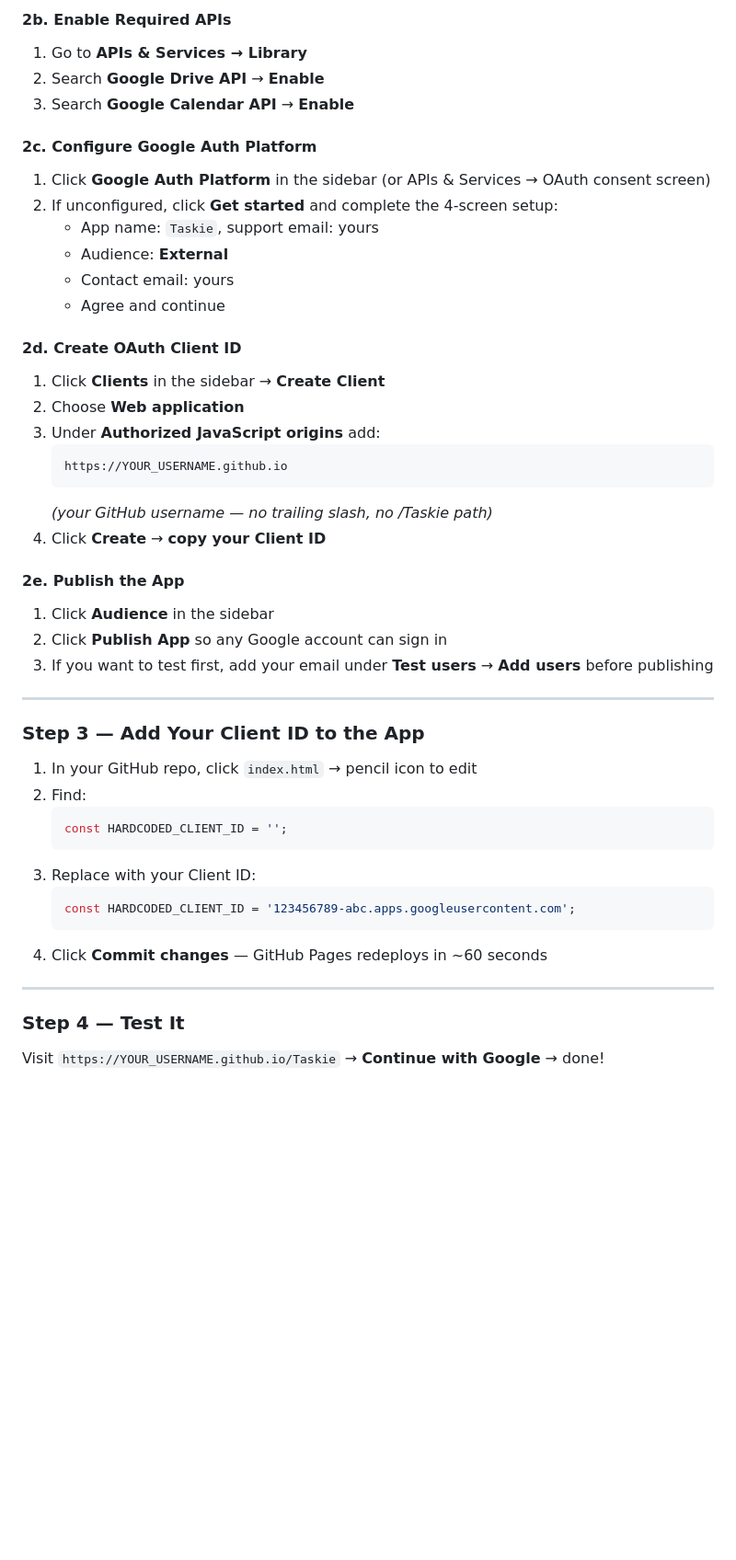
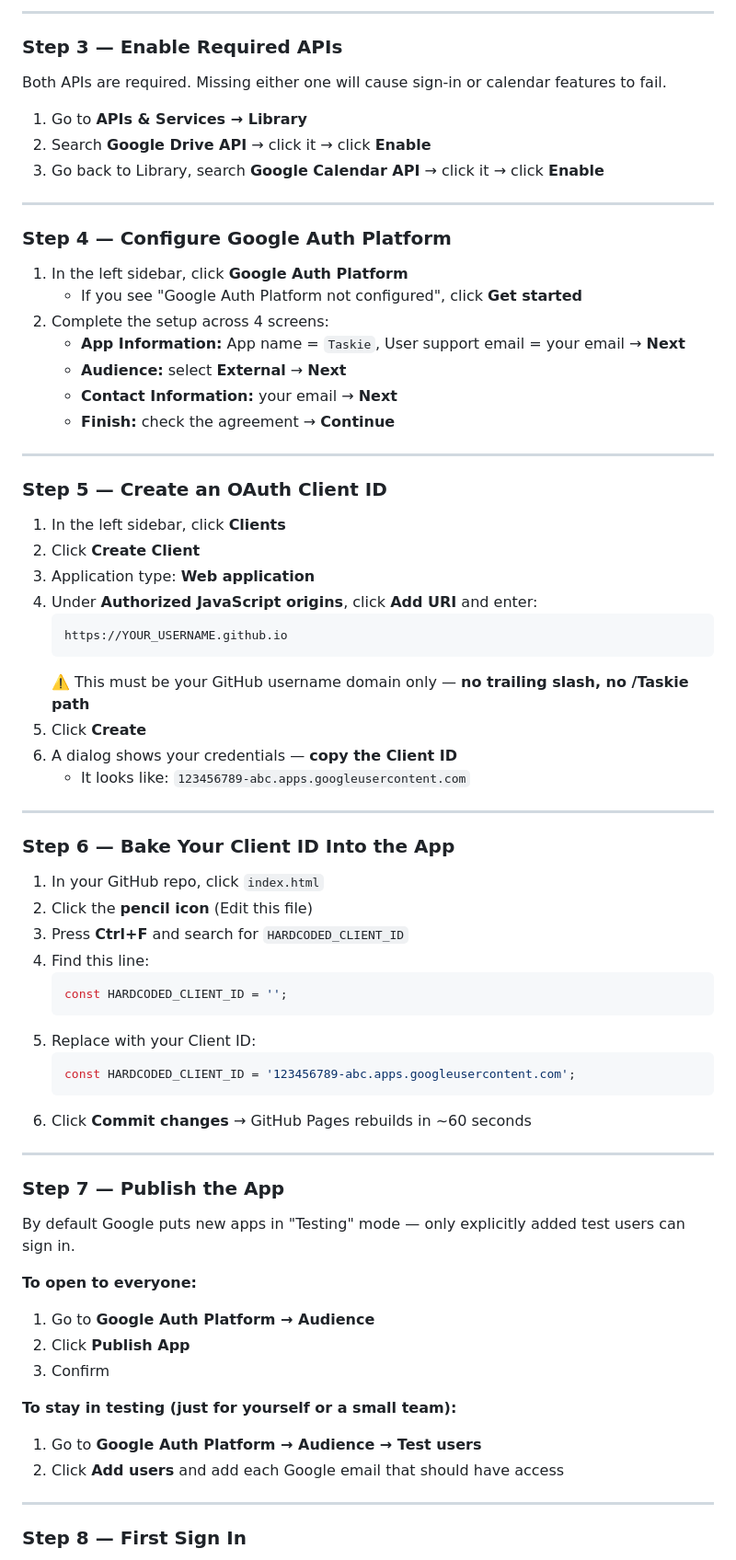
Before and after one commit to kylezwhite/FlowBoard, a Markdown page: README.md, the part around one of its changes. Shown at 92% size. GitHub-like rendering; blank space fills up the shorter version.

````diff
--- a/README.md
+++ b/README.md
@@ -74,49 +76,75 @@ Total time: ~15 minutes. Hosted free on GitHub Pages — no bandwidth limits, no
 
-#### 2b. Enable Required APIs
+---
+
+### Step 3 — Enable Required APIs
+
+Both APIs are required. Missing either one will cause sign-in or calendar features to fail.
+
 1. Go to **APIs & Services → Library**
-2. Search **Google Drive API** → **Enable**
-3. Search **Google Calendar API** → **Enable**
+2. Search **Google Drive API** → click it → click **Enable**
+3. Go back to Library, search **Google Calendar API** → click it → click **Enable**
 
-#### 2c. Configure Google Auth Platform
-1. Click **Google Auth Platform** in the sidebar (or APIs & Services → OAuth consent screen)
-2. If unconfigured, click **Get started** and complete the 4-screen setup:
-   - App name: `Taskie`, support email: yours
-   - Audience: **External**
-   - Contact email: yours
-   - Agree and continue
+---
 
-#### 2d. Create OAuth Client ID
-1. Click **Clients** in the sidebar → **Create Client**
-2. Choose **Web application**
-3. Under **Authorized JavaScript origins** add:
+### Step 4 — Configure Google Auth Platform
+
+1. In the left sidebar, click **Google Auth Platform**
+   - If you see "Google Auth Platform not configured", click **Get started**
+2. Complete the setup across 4 screens:
+   - **App Information:** App name = `Taskie`, User support email = your email → **Next**
+   - **Audience:** select **External** → **Next**
+   - **Contact Information:** your email → **Next**
+   - **Finish:** check the agreement → **Continue**
+
+---
+
+### Step 5 — Create an OAuth Client ID
+
+1. In the left sidebar, click **Clients**
+2. Click **Create Client**
+3. Application type: **Web application**
+4. Under **Authorized JavaScript origins**, click **Add URI** and enter:
    ```
    https://YOUR_USERNAME.github.io
    ```
-   *(your GitHub username — no trailing slash, no /Taskie path)*
-4. Click **Create** → **copy your Client ID**
-
-#### 2e. Publish the App
-1. Click **Audience** in the sidebar
-2. Click **Publish App** so any Google account can sign in
-3. If you want to test first, add your email under **Test users** → **Add users** before publishing
+   ⚠️ This must be your GitHub username domain only — **no trailing slash, no /Taskie path**
+5. Click **Create**
+6. A dialog shows your credentials — **copy the Client ID**
+   - It looks like: `123456789-abc.apps.googleusercontent.com`
 
 ---
 
-### Step 3 — Add Your Client ID to the App
+### Step 6 — Bake Your Client ID Into the App
 
-1. In your GitHub repo, click `index.html` → pencil icon to edit
-2. Find:
+1. In your GitHub repo, click `index.html`
+2. Click the **pencil icon** (Edit this file)
+3. Press **Ctrl+F** and search for `HARDCODED_CLIENT_ID`
+4. Find this line:
    ```javascript
    const HARDCODED_CLIENT_ID = '';
    ```
-3. Replace with your Client ID:
+5. Replace with your Client ID:
    ```javascript
    const HARDCODED_CLIENT_ID = '123456789-abc.apps.googleusercontent.com';
    ```
-4. Click **Commit changes** — GitHub Pages redeploys in ~60 seconds
+6. Click **Commit changes** → GitHub Pages rebuilds in ~60 seconds
 
 ---
 
-### Step 4 — Test It
+### Step 7 — Publish the App
 
-Visit `https://YOUR_USERNAME.github.io/Taskie` → **Continue with Google** → done!
+By default Google puts new apps in "Testing" mode — only explicitly added test users can sign in.
+
+**To open to everyone:**
+1. Go to **Google Auth Platform → Audience**
+2. Click **Publish App**
+3. Confirm
+
+**To stay in testing (just for yourself or a small team):**
+1. Go to **Google Auth Platform → Audience → Test users**
+2. Click **Add users** and add each Google email that should have access
+
+---
+
+### Step 8 — First Sign In
+
````
Also changed, not shown: other parts of README.md (+124 -74 lines).
